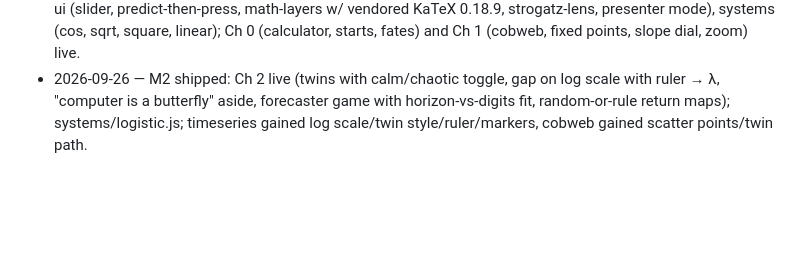
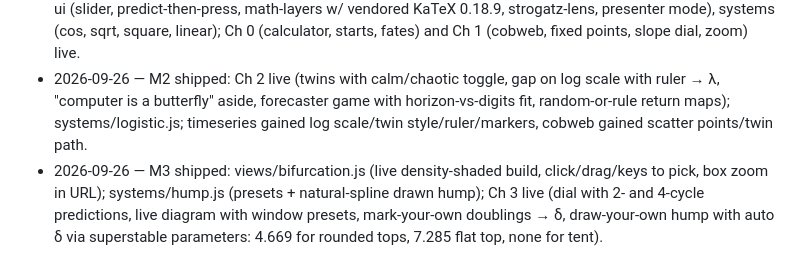
Before and after one commit to jayanthbagare/dynamics-starter-pack, a Markdown page: CLAUDE.md, the part around one of its changes. Drawn GitHub-style; blank space fills up the shorter version.

Commit message:
docs: tick M3 and log
Co-Authored-By: Claude Opus 5.5 <noreply@anthropic.com>

```diff
--- a/CLAUDE.md
+++ b/CLAUDE.md
@@ -118,3 +118,4 @@ Views receive a store and subscribe; they never own simulation state.
 - 2026-09-26 — M0 shipped: repo renamed to `dynamics-starter-pack`, Pages live at https://jayanthbagare.github.io/dynamics-starter-pack/ ; landing page with color tokens, light/dark/auto theme toggle, fixed-point legend, nine chapters listed as coming soon; README.
 - 2026-09-26 — M1 shipped: core (store + URL sync, integrate, layout, fixedpoints), views (timeseries, cobweb), ui (slider, predict-then-press, math-layers w/ vendored KaTeX 0.18.9, strogatz-lens, presenter mode), systems (cos, sqrt, square, linear); Ch 0 (calculator, starts, fates) and Ch 1 (cobweb, fixed points, slope dial, zoom) live.
 - 2026-09-26 — M2 shipped: Ch 2 live (twins with calm/chaotic toggle, gap on log scale with ruler → λ, "computer is a butterfly" aside, forecaster game with horizon-vs-digits fit, random-or-rule return maps); systems/logistic.js; timeseries gained log scale/twin style/ruler/markers, cobweb gained scatter points/twin path.
+- 2026-09-26 — M3 shipped: views/bifurcation.js (live density-shaded build, click/drag/keys to pick, box zoom in URL); systems/hump.js (presets + natural-spline drawn hump); Ch 3 live (dial with 2- and 4-cycle predictions, live diagram with window presets, mark-your-own doublings → δ, draw-your-own hump with auto δ via superstable parameters: 4.669 for rounded tops, 7.285 flat top, none for tent).
```
Also changed, not shown: other parts of CLAUDE.md (+1 -1 lines).
